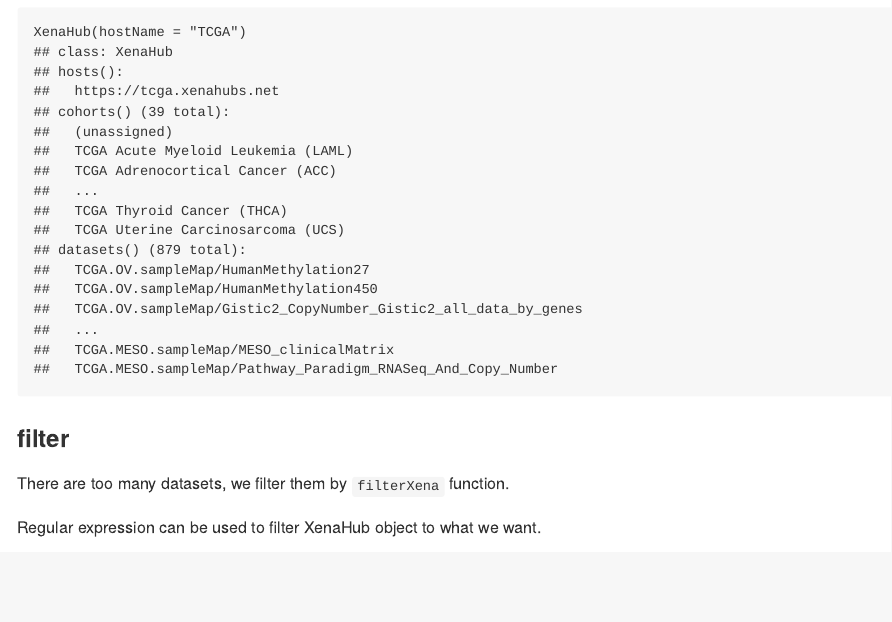
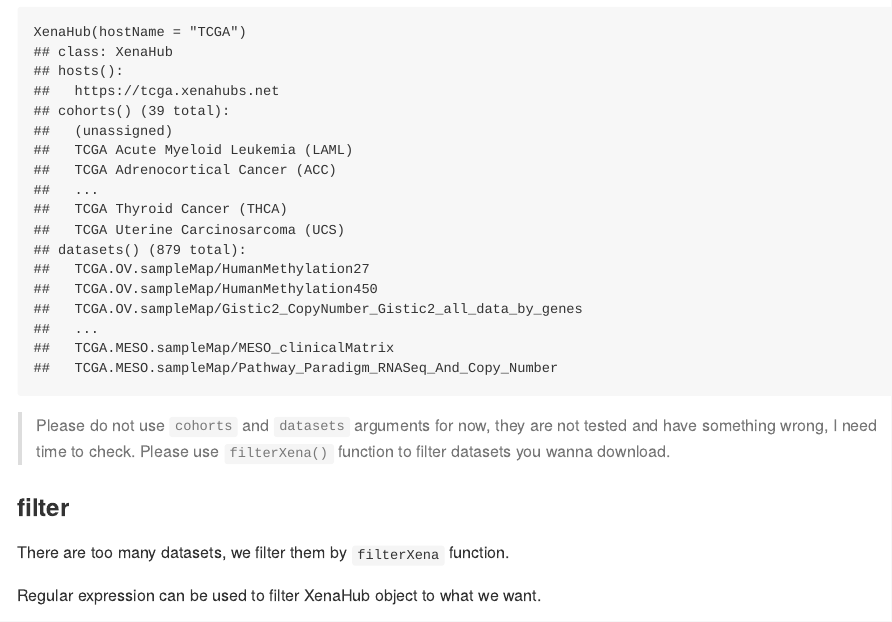
Before and after one commit to ropensci/UCSCXenaTools, an R Markdown document (README.Rmd): the page in a window 1100 px wide, from 1490 px down before the commit and from 1370 px down after it, so that both start at the same text. The pictures show the output file README.md that the author committed with the source, drawn offline in the style of GitHub; badge pictures from the web are left out.

Commit message:
find bugs in XenaHub function, update README to note user

````diff
--- a/README.Rmd
+++ b/README.Rmd
@@ -97,6 +97,8 @@ XenaHub(hostName = "TCGA")
 ##   TCGA.MESO.sampleMap/MESO_clinicalMatrix
 ##   TCGA.MESO.sampleMap/Pathway_Paradigm_RNASeq_And_Copy_Number
 ```
+
+> Please do not use `cohorts` and `datasets` arguments for now, they are not tested and have something wrong, I need time to check. Please use `filterXena()` function to filter datasets you wanna download.
 
 ### filter
 
````
Also changed, not shown: README.md.
